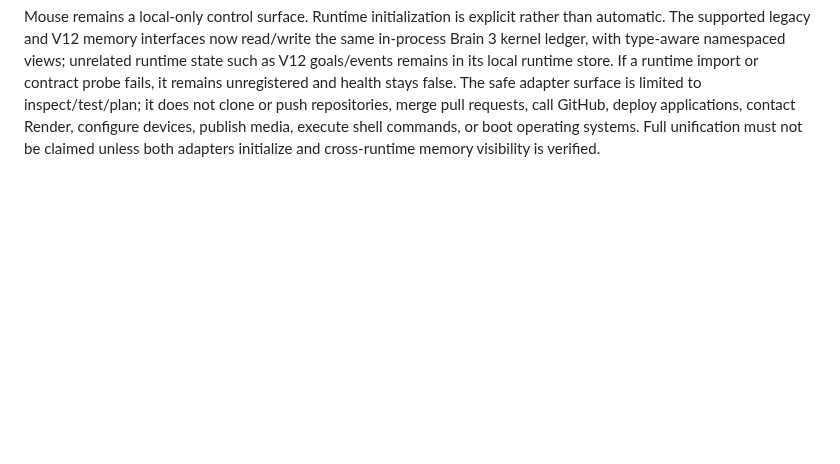
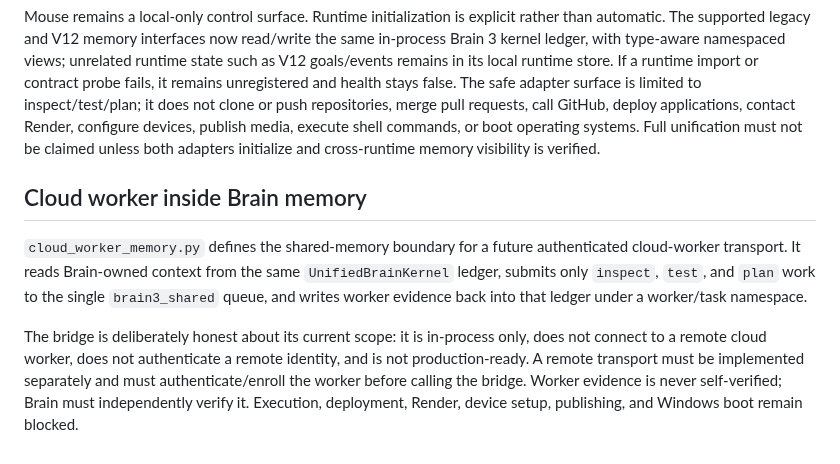
Before and after one commit to omarenserat1980/MySimpleProject, a Markdown page: brain3_mouse/README.md, the part around the change. GitHub-like rendering; blank space fills up the shorter version.

Commit message:
Document cloud worker shared-memory boundary

````diff
--- a/brain3_mouse/README.md
+++ b/brain3_mouse/README.md
@@ -71,3 +71,10 @@ python -m unittest discover -s brain3_mouse/tests -v
 ```
 
 Mouse remains a local-only control surface. Runtime initialization is explicit rather than automatic. The supported legacy and V12 memory interfaces now read/write the same in-process Brain 3 kernel ledger, with type-aware namespaced views; unrelated runtime state such as V12 goals/events remains in its local runtime store. If a runtime import or contract probe fails, it remains unregistered and health stays false. The safe adapter surface is limited to inspect/test/plan; it does not clone or push repositories, merge pull requests, call GitHub, deploy applications, contact Render, configure devices, publish media, execute shell commands, or boot operating systems. Full unification must not be claimed unless both adapters initialize and cross-runtime memory visibility is verified.
+
+
+## Cloud worker inside Brain memory
+
+`cloud_worker_memory.py` defines the shared-memory boundary for a future authenticated cloud-worker transport. It reads Brain-owned context from the same `UnifiedBrainKernel` ledger, submits only `inspect`, `test`, and `plan` work to the single `brain3_shared` queue, and writes worker evidence back into that ledger under a worker/task namespace.
+
+The bridge is deliberately honest about its current scope: it is in-process only, does not connect to a remote cloud worker, does not authenticate a remote identity, and is not production-ready. A remote transport must be implemented separately and must authenticate/enroll the worker before calling the bridge. Worker evidence is never self-verified; Brain must independently verify it. Execution, deployment, Render, device setup, publishing, and Windows boot remain blocked.
````
